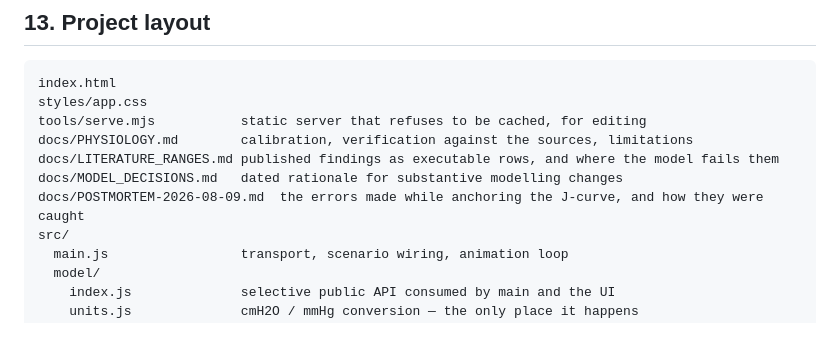
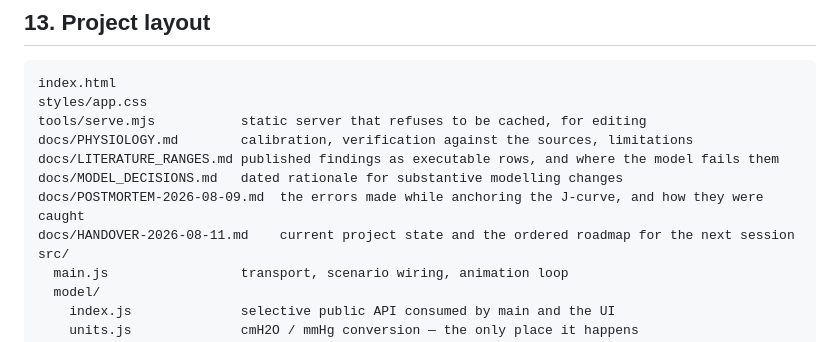
Before and after one commit to internalempire/arthur, a Markdown page: README.md, the part around the change. Drawn GitHub-style.

Commit message:
Document project handover and next phases

```diff
--- a/README.md
+++ b/README.md
@@ -1080,6 +1080,7 @@ docs/PHYSIOLOGY.md        calibration, verification against the sources, limitat
 docs/LITERATURE_RANGES.md published findings as executable rows, and where the model fails them
 docs/MODEL_DECISIONS.md   dated rationale for substantive modelling changes
 docs/POSTMORTEM-2026-08-09.md  the errors made while anchoring the J-curve, and how they were caught
+docs/HANDOVER-2026-08-11.md    current project state and the ordered roadmap for the next session
 src/
   main.js                 transport, scenario wiring, animation loop
   model/
```
Also changed, not shown: docs/HANDOVER-2026-08-11.md (added, +567 -0 lines).
